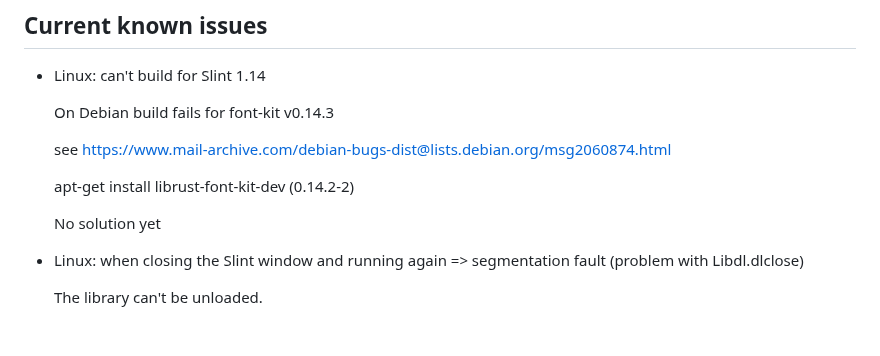
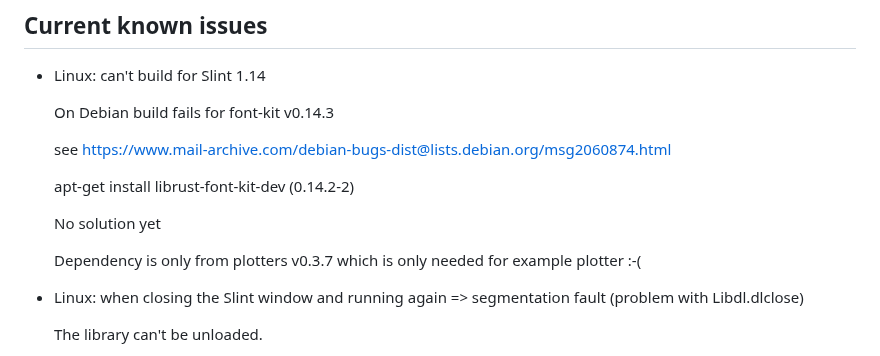
Before and after one commit to oheil/Slint.jl, a Markdown page: README.md, the part around the change. Drawn GitHub-style; blank space fills up the shorter version.

Commit message:
added comment for build problem

```diff
--- a/README.md
+++ b/README.md
@@ -147,6 +147,8 @@ Slint.run()
        (0.14.2-2)
 
     No solution yet
+
+    Dependency is only from plotters v0.3.7 which is only needed for example plotter :-(
 
 - Linux: when closing the Slint window and running again => segmentation fault (problem with Libdl.dlclose)
 
```
